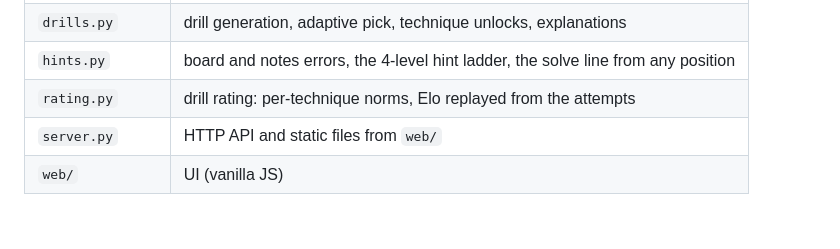
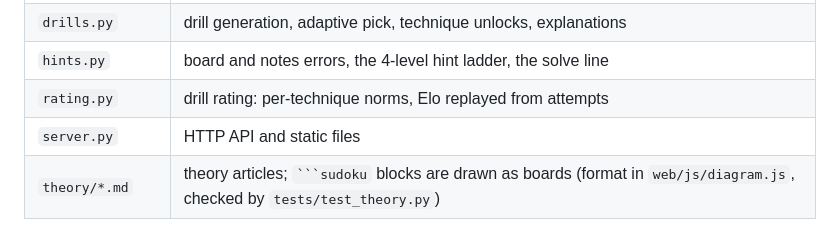
Before and after one commit to joerude/sudoku-gym, a Markdown page: README.md, the part around one of its changes. GitHub-like rendering.

`````diff
--- a/README.md
+++ b/README.md
@@ -62,5 +54,5 @@ python3 tools/regrade.py                 # recompute tech_grade after technique
 | `drills.py` | drill generation, adaptive pick, technique unlocks, explanations |
-| `hints.py` | board and notes errors, the 4-level hint ladder, the solve line from any position |
-| `rating.py` | drill rating: per-technique norms, Elo replayed from the attempts |
-| `server.py` | HTTP API and static files from `web/` |
-| `web/` | UI (vanilla JS) |
+| `hints.py` | board and notes errors, the 4-level hint ladder, the solve line |
+| `rating.py` | drill rating: per-technique norms, Elo replayed from attempts |
+| `server.py` | HTTP API and static files |
+| `theory/*.md` | theory articles; ```` ```sudoku ```` blocks are drawn as boards (format in `web/js/diagram.js`, checked by `tests/test_theory.py`) |
`````
Also changed, not shown: other parts of README.md (+29 -37 lines), README.ru.md (added, +58 -0 lines).
